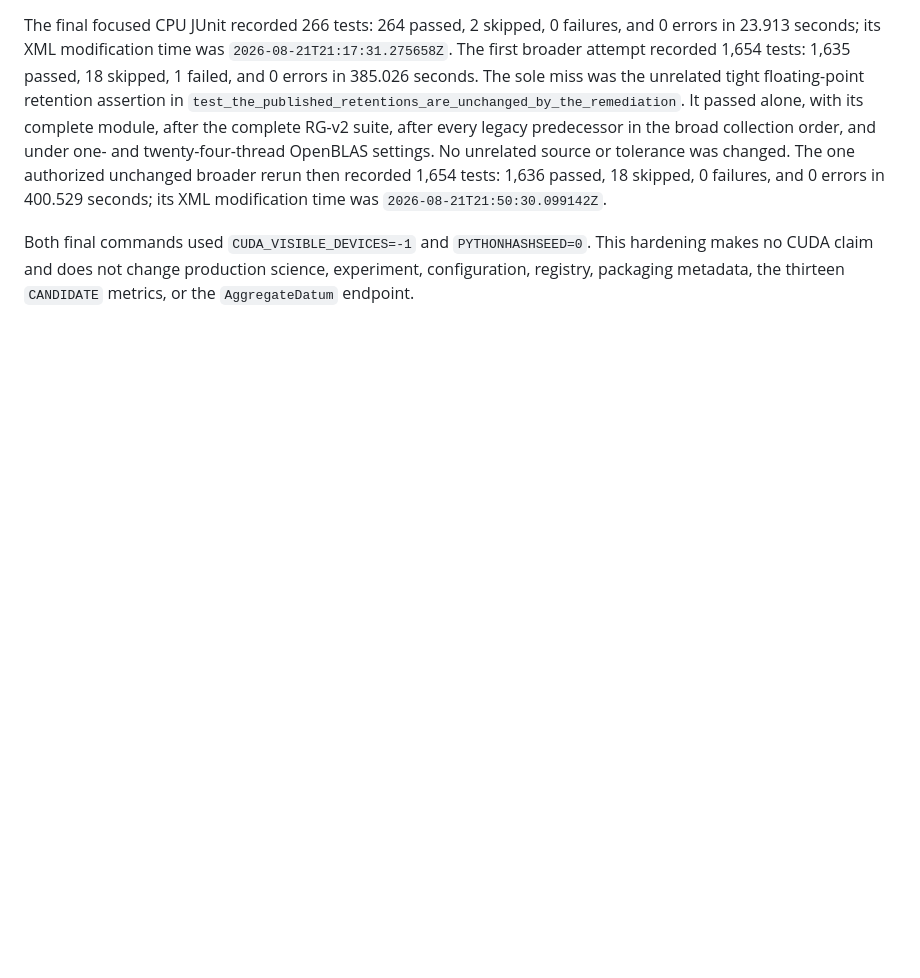
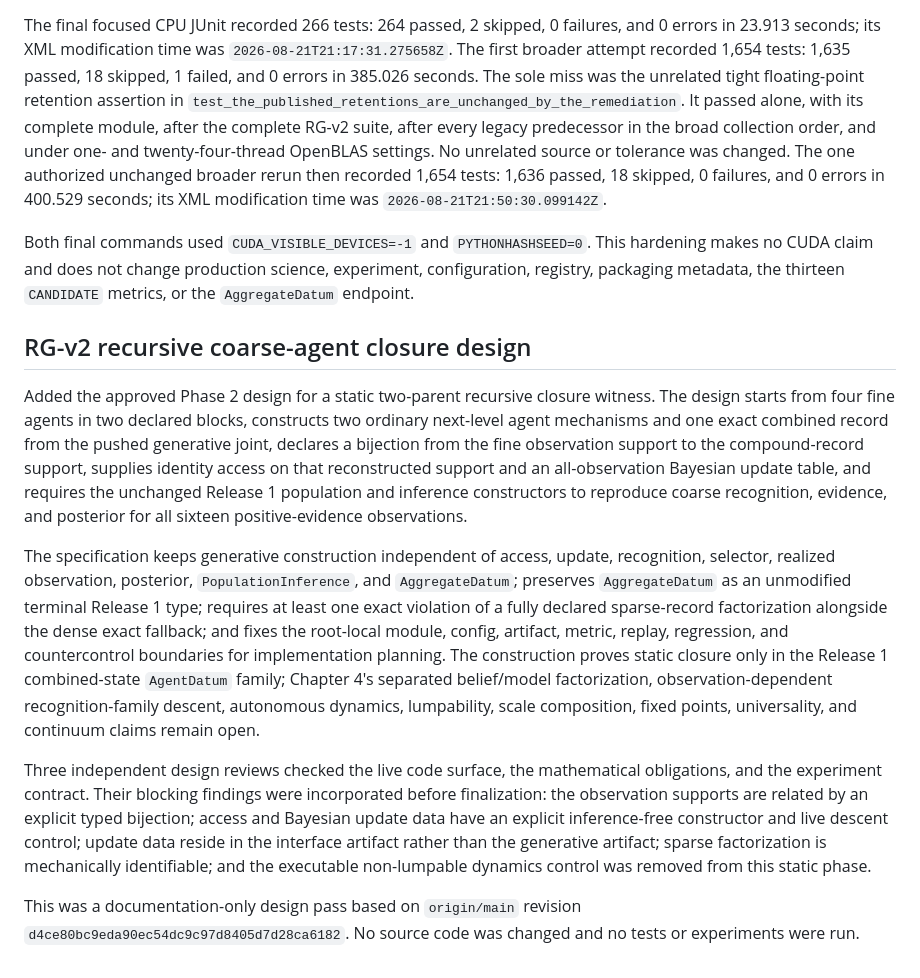
Before and after one commit to cdenn016/MultiAgentELBO, a Markdown page: docs/change-logs/2026-08-21.md, the part around the change. Rendered like a GitHub page; blank space fills up the shorter version.

Commit message:
docs: design recursive coarse-agent closure

```diff
--- a/docs/change-logs/2026-08-21.md
+++ b/docs/change-logs/2026-08-21.md
@@ -45,3 +45,13 @@ The artifact-only replay gate now parses `metrics.json` fail-closed before const
 The final focused CPU JUnit recorded 266 tests: 264 passed, 2 skipped, 0 failures, and 0 errors in 23.913 seconds; its XML modification time was `2026-08-21T21:17:31.275658Z`. The first broader attempt recorded 1,654 tests: 1,635 passed, 18 skipped, 1 failed, and 0 errors in 385.026 seconds. The sole miss was the unrelated tight floating-point retention assertion in `test_the_published_retentions_are_unchanged_by_the_remediation`. It passed alone, with its complete module, after the complete RG-v2 suite, after every legacy predecessor in the broad collection order, and under one- and twenty-four-thread OpenBLAS settings. No unrelated source or tolerance was changed. The one authorized unchanged broader rerun then recorded 1,654 tests: 1,636 passed, 18 skipped, 0 failures, and 0 errors in 400.529 seconds; its XML modification time was `2026-08-21T21:50:30.099142Z`.
 
 Both final commands used `CUDA_VISIBLE_DEVICES=-1` and `PYTHONHASHSEED=0`. This hardening makes no CUDA claim and does not change production science, experiment, configuration, registry, packaging metadata, the thirteen `CANDIDATE` metrics, or the `AggregateDatum` endpoint.
+
+## RG-v2 recursive coarse-agent closure design
+
+Added the approved Phase 2 design for a static two-parent recursive closure witness. The design starts from four fine agents in two declared blocks, constructs two ordinary next-level agent mechanisms and one exact combined record from the pushed generative joint, declares a bijection from the fine observation support to the compound-record support, supplies identity access on that reconstructed support and an all-observation Bayesian update table, and requires the unchanged Release 1 population and inference constructors to reproduce coarse recognition, evidence, and posterior for all sixteen positive-evidence observations.
+
+The specification keeps generative construction independent of access, update, recognition, selector, realized observation, posterior, `PopulationInference`, and `AggregateDatum`; preserves `AggregateDatum` as an unmodified terminal Release 1 type; requires at least one exact violation of a fully declared sparse-record factorization alongside the dense exact fallback; and fixes the root-local module, config, artifact, metric, replay, regression, and countercontrol boundaries for implementation planning. The construction proves static closure only in the Release 1 combined-state `AgentDatum` family; Chapter 4's separated belief/model factorization, observation-dependent recognition-family descent, autonomous dynamics, lumpability, scale composition, fixed points, universality, and continuum claims remain open.
+
+Three independent design reviews checked the live code surface, the mathematical obligations, and the experiment contract. Their blocking findings were incorporated before finalization: the observation supports are related by an explicit typed bijection; access and Bayesian update data have an explicit inference-free constructor and live descent control; update data reside in the interface artifact rather than the generative artifact; sparse factorization is mechanically identifiable; and the executable non-lumpable dynamics control was removed from this static phase.
+
+This was a documentation-only design pass based on `origin/main` revision `d4ce80bc9eda90ec54dc9c97d8405d7d28ca6182`. No source code was changed and no tests or experiments were run.
```
Also changed, not shown: 1 other file.
